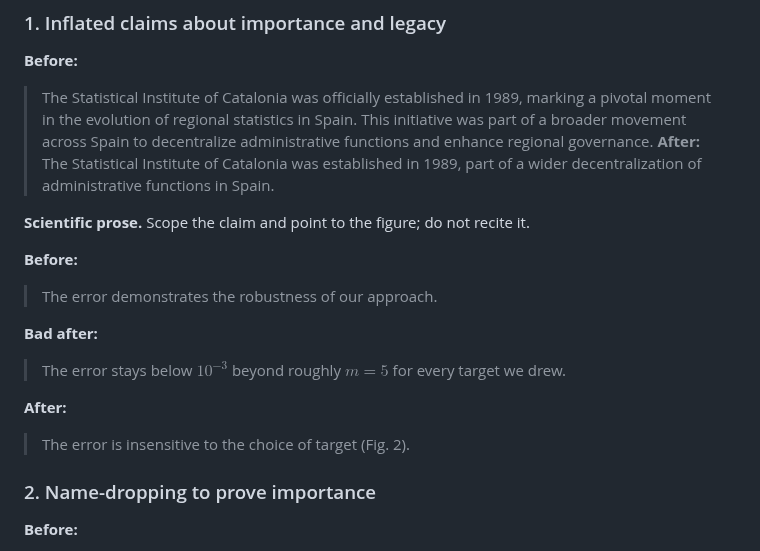
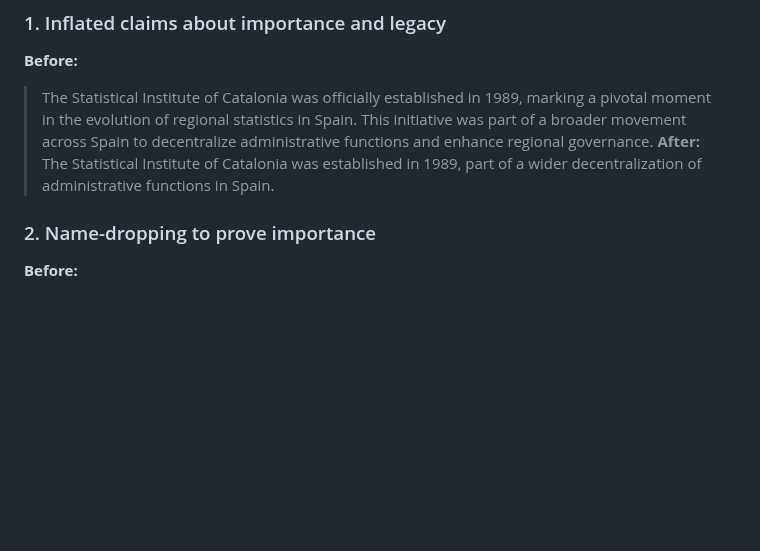
Before and after one commit to npeard/agent-config, a Markdown page: skills/humanizer/examples.md, the part around the change. Rendered like a GitHub page; blank space fills up the shorter version.

Commit message:
Drop the humanizer example that scientific-writing already carries
The pattern-1 scientific entry repeated the scoped-claim example from
scientific-writing section 5, which humanizer's Scientific prose section
now points to. It also pushed examples.md over the audit's reference
warning threshold, so one copy of the example is both DRY and cheaper.

Co-Authored-By: Claude Opus 5.5 (1M context) <noreply@anthropic.com>

```diff
--- a/skills/humanizer/examples.md
+++ b/skills/humanizer/examples.md
@@ -17,22 +17,6 @@ look for, so reading this end to end buys nothing.
 > governance. **After:** The Statistical Institute of Catalonia was
 > established in 1989, part of a wider decentralization of
 > administrative functions in Spain.
-
-**Scientific prose.** Scope the claim and point to the figure; do not
-recite it.
-
-**Before:**
-
-> The error demonstrates the robustness of our approach.
-
-**Bad after:**
-
-> The error stays below $10^{-3}$ beyond roughly $m = 5$ for every
-> target we drew.
-
-**After:**
-
-> The error is insensitive to the choice of target (Fig. 2).
 
 ### 2. Name-dropping to prove importance
 
```
